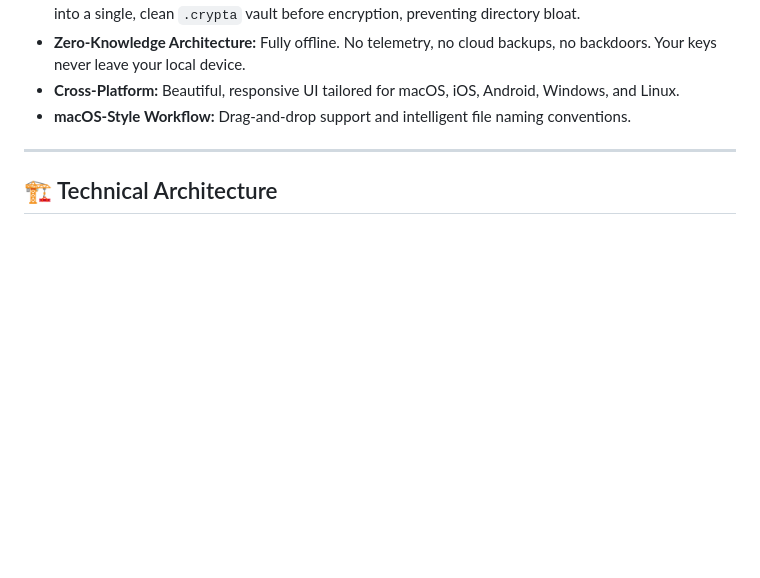
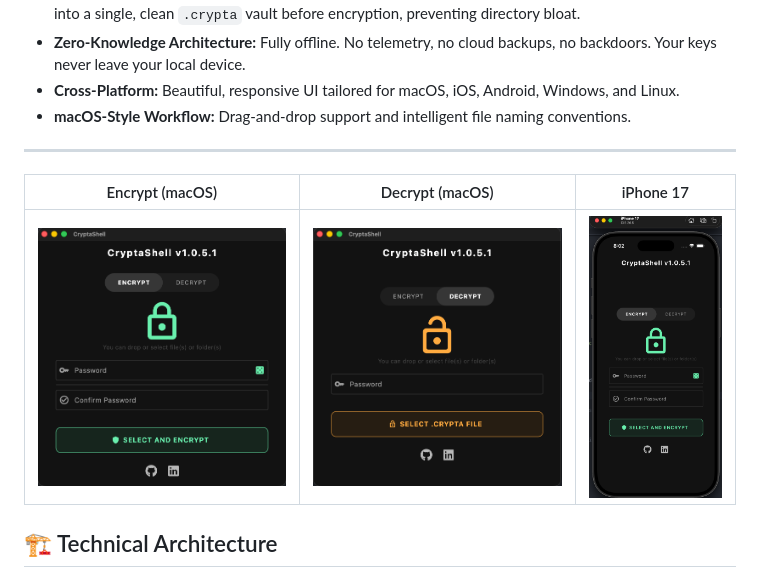
Before and after one commit to arnabau/CryptaShell, a Markdown page: README.md, the part around the change. Rendered like a GitHub page; blank space fills up the shorter version.

```diff
--- a/README.md
+++ b/README.md
@@ -15,6 +15,10 @@ CryptaShell is an offline-first desktop and mobile application designed to secur
 * **macOS-Style Workflow:** Drag-and-drop support and intelligent file naming conventions.
 
 ---
+
+| Encrypt (macOS) | Decrypt (macOS) | iPhone 17 |
+| :---: | :---: | :---: |
+| ![Encrypt](assets/images/01.png) | ![Decrypt](assets/images/02.png) | ![iOS](assets/images/03.png) |
 
 ## 🏗️ Technical Architecture
 
```
